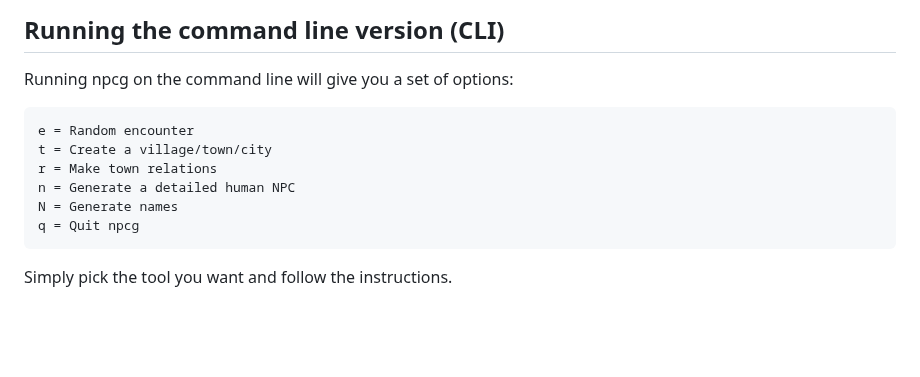
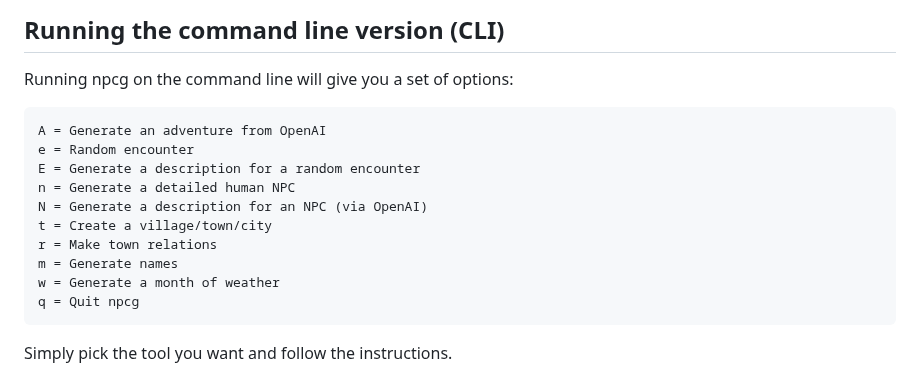
Before and after one commit to isene/Amar-Tools, a Markdown page: README.md, the part around the change. Rendered like a GitHub page; blank space fills up the shorter version.

```diff
--- a/README.md
+++ b/README.md
@@ -52,11 +52,15 @@ This makes it possible for you to run the program by just entering
 ## Running the command line version (CLI)
 Running npcg on the command line will give you a set of options:
 
+	A = Generate an adventure from OpenAI
 	e = Random encounter
+	E = Generate a description for a random encounter
+	n = Generate a detailed human NPC
+	N = Generate a description for an NPC (via OpenAI)
 	t = Create a village/town/city
 	r = Make town relations
-	n = Generate a detailed human NPC
-	N = Generate names
+	m = Generate names
+	w = Generate a month of weather
 	q = Quit npcg
 
 Simply pick the tool you want and follow the instructions.
```
